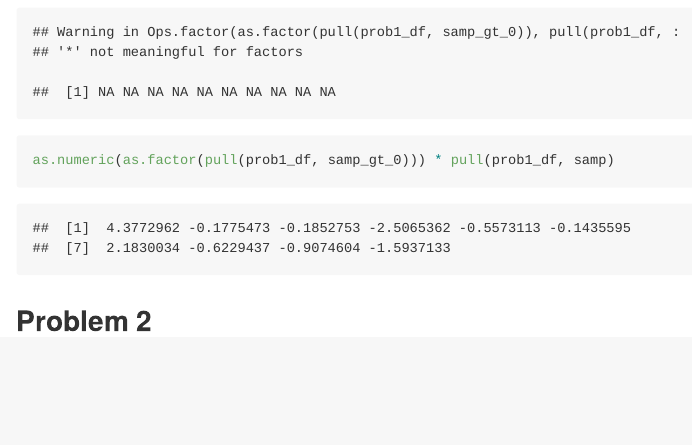
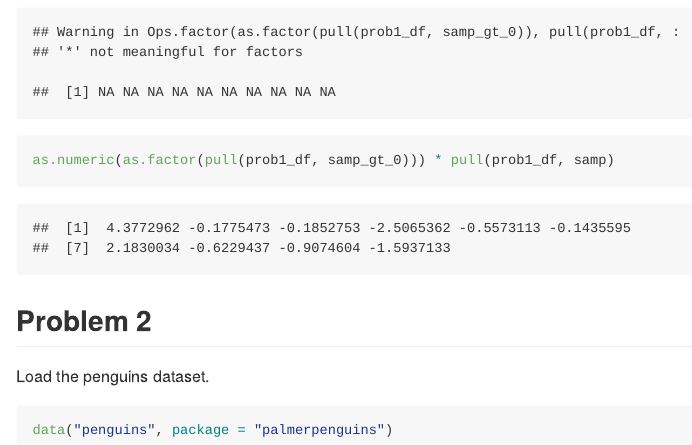
Before and after one commit to rioyxw/p8105_hw1_xy2476, an R Markdown document (p8105_hw1_xy2476.Rmd): the page in a window 1100 px wide, from 1930 px down. Rendered offline with R 4.5, knitr and Pandoc, with nearby package versions; code that draws random numbers runs with fixed seeds of ours.

Commit message:
Load penguin dataset

````diff
--- a/p8105_hw1_xy2476.Rmd
+++ b/p8105_hw1_xy2476.Rmd
@@ -52,3 +52,9 @@ as.numeric(as.factor(pull(prob1_df, samp_gt_0))) * pull(prob1_df, samp)
 
 
 ## Problem 2
+
+Load the penguins dataset.
+
+```{r}
+data("penguins", package = "palmerpenguins")
+```
````
Also changed, not shown: p8105_hw1_xy2476.md.
